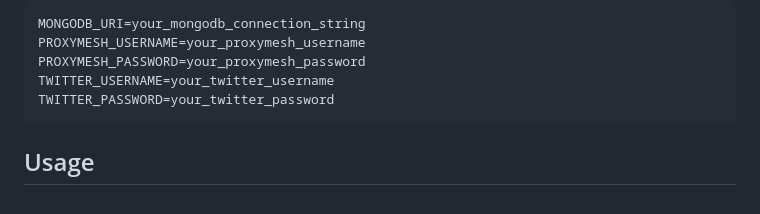
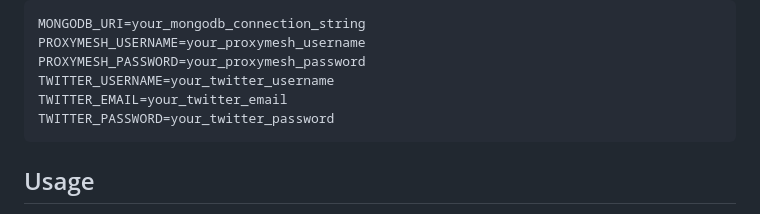
Before and after one commit to kanugurajesh/STIR, a Markdown page: README.md, the part around the change. Drawn GitHub-style.

````diff
--- a/README.md
+++ b/README.md
@@ -40,6 +40,7 @@ MONGODB_URI=your_mongodb_connection_string
 PROXYMESH_USERNAME=your_proxymesh_username
 PROXYMESH_PASSWORD=your_proxymesh_password
 TWITTER_USERNAME=your_twitter_username
+TWITTER_EMAIL=your_twitter_email
 TWITTER_PASSWORD=your_twitter_password
 ```
 
````
